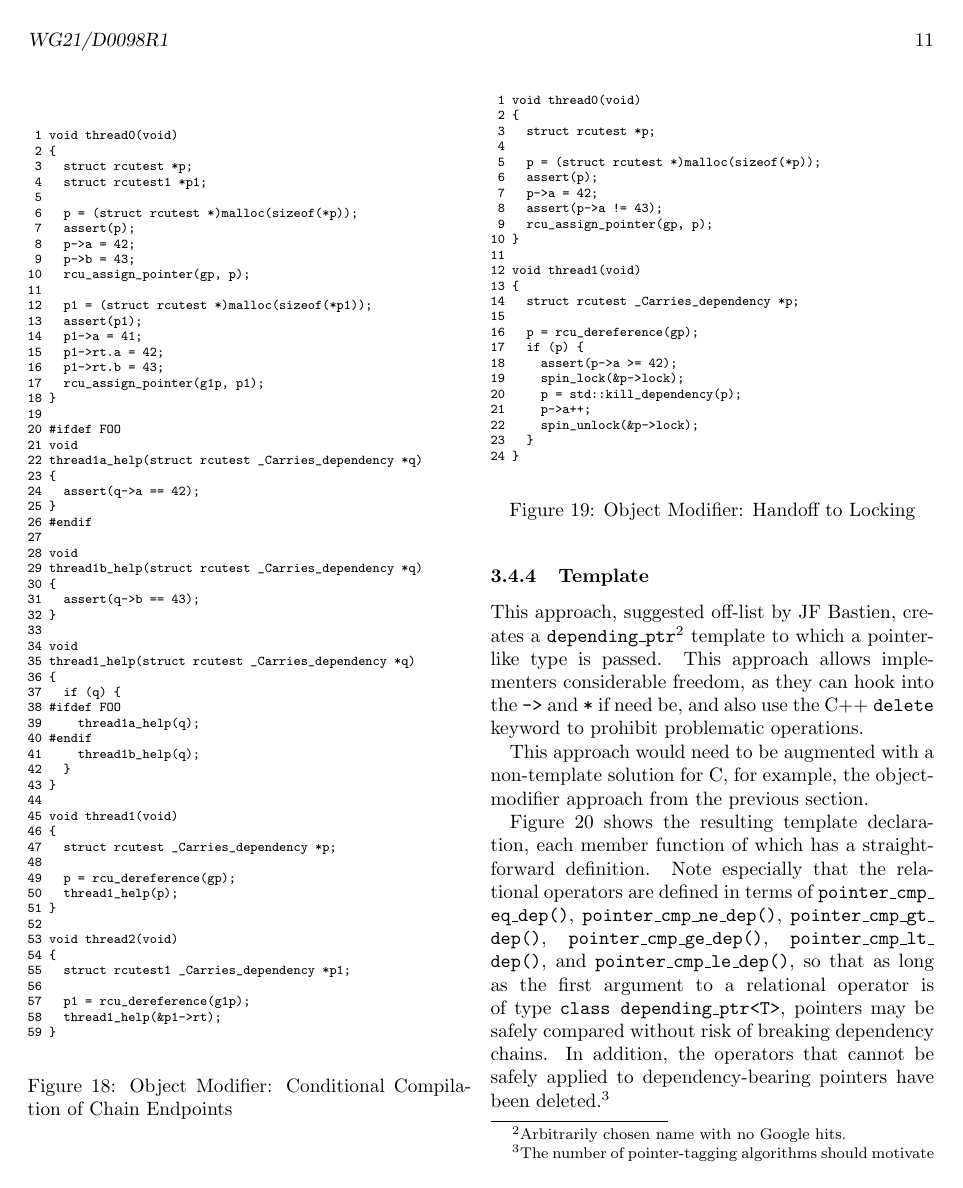
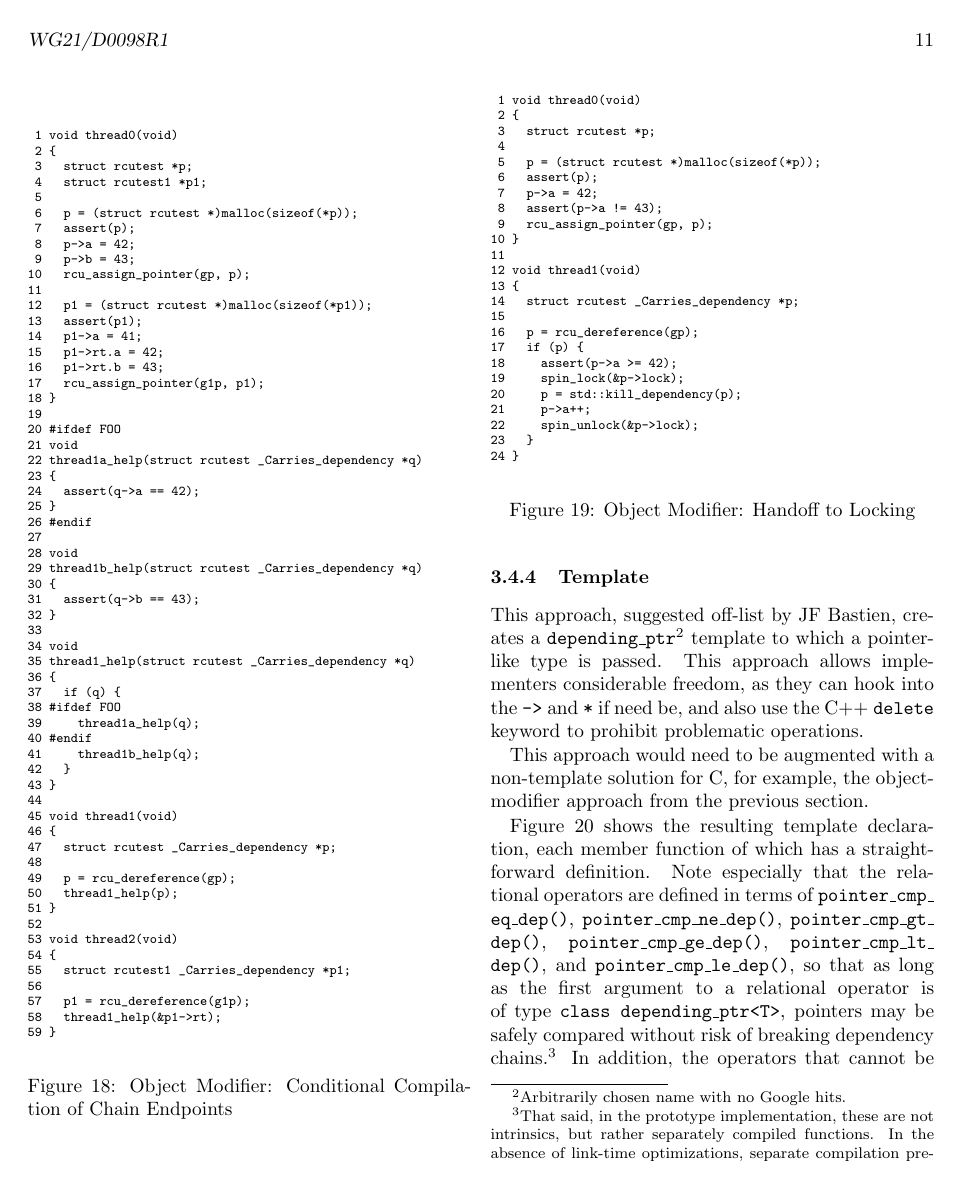
Before and after one commit to paulmckrcu/2016markconsume, a LaTeX document (markconsume.tex, which reads markobjtemplate.tex): page 11 of 16. Compiled offline with pdfLaTeX.

Commit message:
Add references to prototype template implementation
Signed-off-by: Paul E. McKenney <paulmck@linux.vnet.ibm.com>

```diff
--- a/markobjtemplate.tex
+++ b/markobjtemplate.tex
@@ -77,7 +77,12 @@ Note especially that the relational operators are defined in terms of
 \co{pointer_cmp_le_dep()},
 so that as long as the first argument to a relational operator is of type
 \co{class depending_ptr<T>},
-pointers may be safely compared without risk of breaking dependency chains.
+pointers may be safely compared without risk of breaking dependency
+chains.\footnote{
+	That said, in the prototype implementation,
+	these are not intrinsics, but rather separately compiled functions.
+	In the absence of link-time optimizations, separate compilation
+	preserves dependency chains in most implementations.}
 In addition, the operators that cannot be safely applied to
 dependency-bearing pointers have been deleted.\footnote{
 	The number of pointer-tagging algorithms should motivate
```
Also changed, not shown: markobjtemplate.tex (4 more changed lines).
